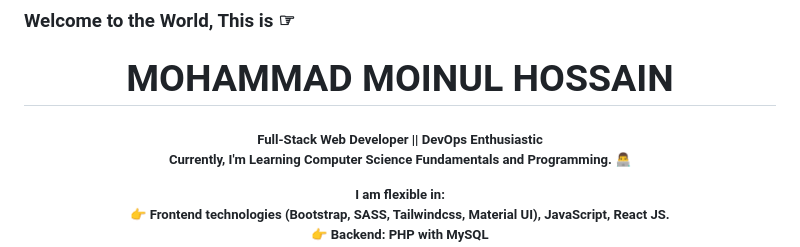
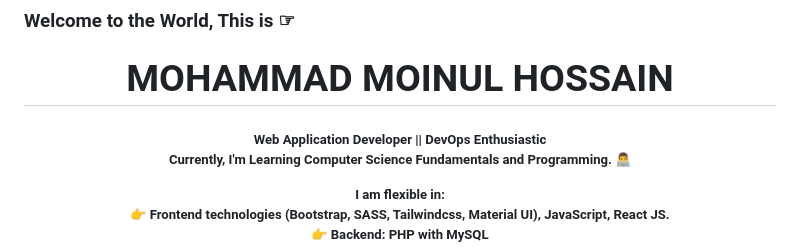
Before and after one commit to mdmoinulhossain/mdmoinulhossain, a Markdown page: README.md, the part around the change. Drawn GitHub-style.

Commit message:
update content

```diff
--- a/README.md
+++ b/README.md
@@ -1,5 +1,5 @@
 ### <span>Welcome to the World, This is ☞ <h1 align="center"> MOHAMMAD MOINUL HOSSAIN</h1></span>
-<h5 align="center">Full-Stack Web Developer || DevOps Enthusiastic</h2>
+<h5 align="center">Web Application Developer || DevOps Enthusiastic</h2>
 
 <p>Currently, I'm Learning Computer Science Fundamentals and Programming. 👨‍💻</p>
 I am flexible in: <br/>
```
